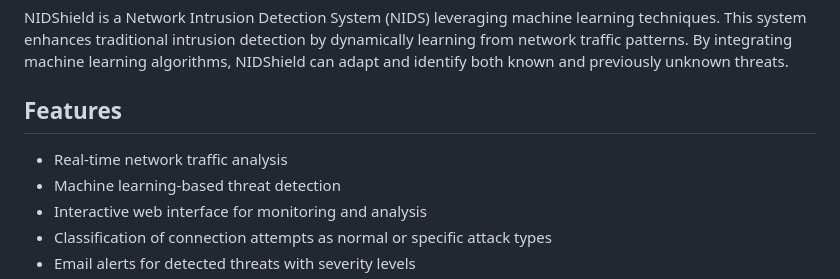
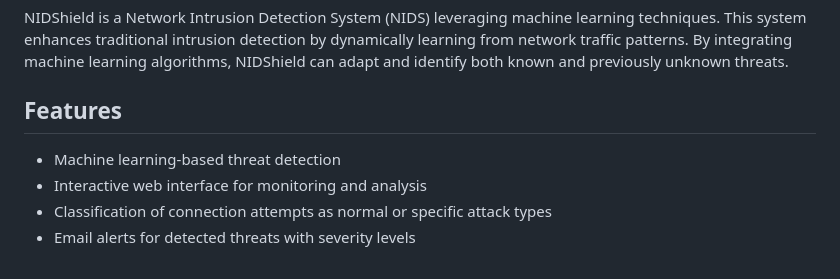
Before and after one commit to akhilsamvarghese/NidShield-v2, a Markdown page: README.md, the part around the change printed below. Drawn GitHub-style.

```diff
--- a/README.md
+++ b/README.md
@@ -4,7 +4,6 @@
 NIDShield is a Network Intrusion Detection System (NIDS) leveraging machine learning techniques. This system enhances traditional intrusion detection by dynamically learning from network traffic patterns. By integrating machine learning algorithms, NIDShield can adapt and identify both known and previously unknown threats.
 
 ## Features
-- Real-time network traffic analysis
 - Machine learning-based threat detection
 - Interactive web interface for monitoring and analysis
 - Classification of connection attempts as normal or specific attack types
```
Also changed, not shown: other parts of README.md (+1 -1 lines).
